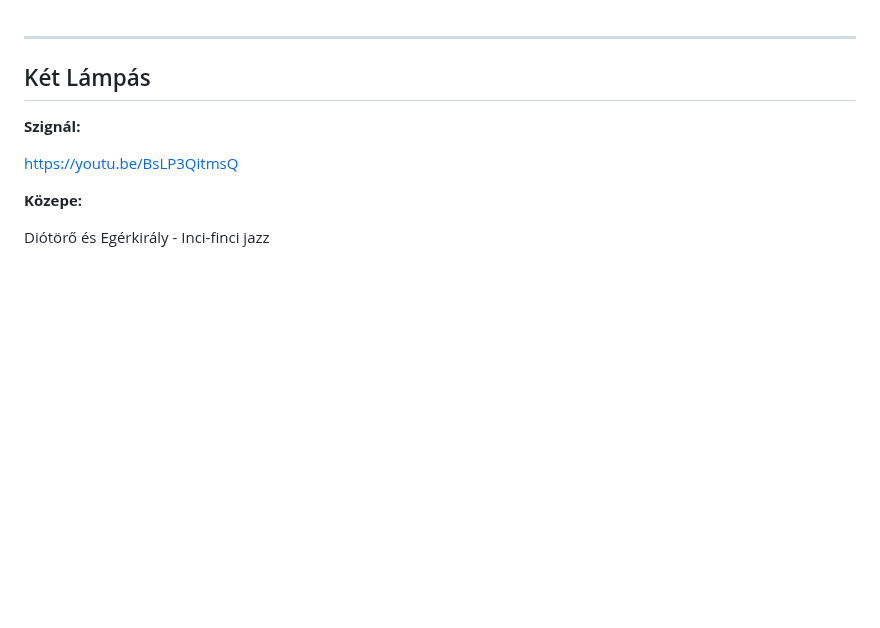
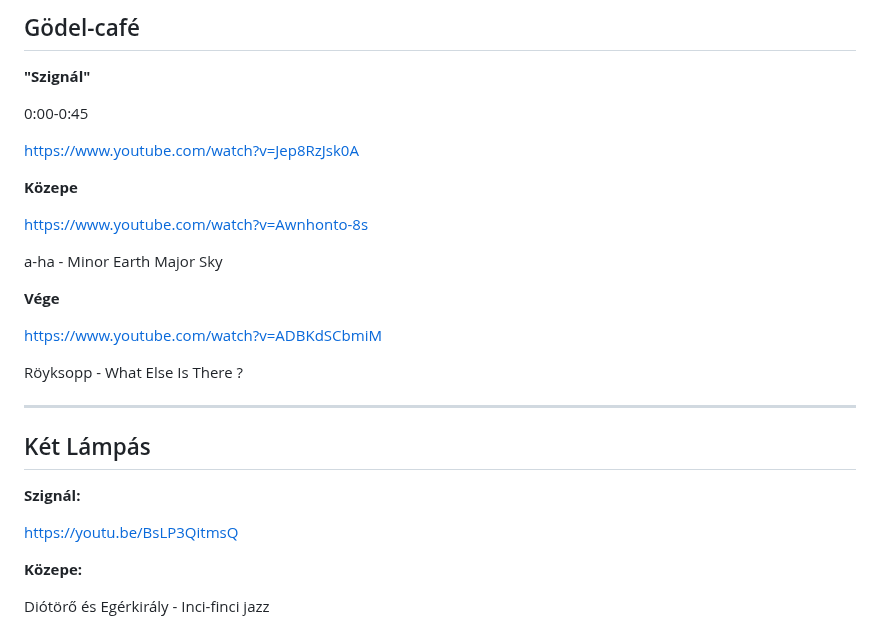
Before and after one commit to mozow01/InfoMC, a Markdown page: kl.md, the part around the change. GitHub-like rendering; blank space fills up the shorter version.

```diff
--- a/kl.md
+++ b/kl.md
@@ -1,3 +1,23 @@
+## Gödel-café
+
+**"Szignál"**
+
+0:00-0:45
+
+https://www.youtube.com/watch?v=Jep8RzJsk0A
+
+**Közepe**
+
+https://www.youtube.com/watch?v=Awnhonto-8s
+
+a-ha - Minor Earth Major Sky
+
+**Vége**
+
+https://www.youtube.com/watch?v=ADBKdSCbmiM
+
+Röyksopp - What Else Is There ?
+
 ----------------------------------------------------------
 
 ## Két Lámpás
```
